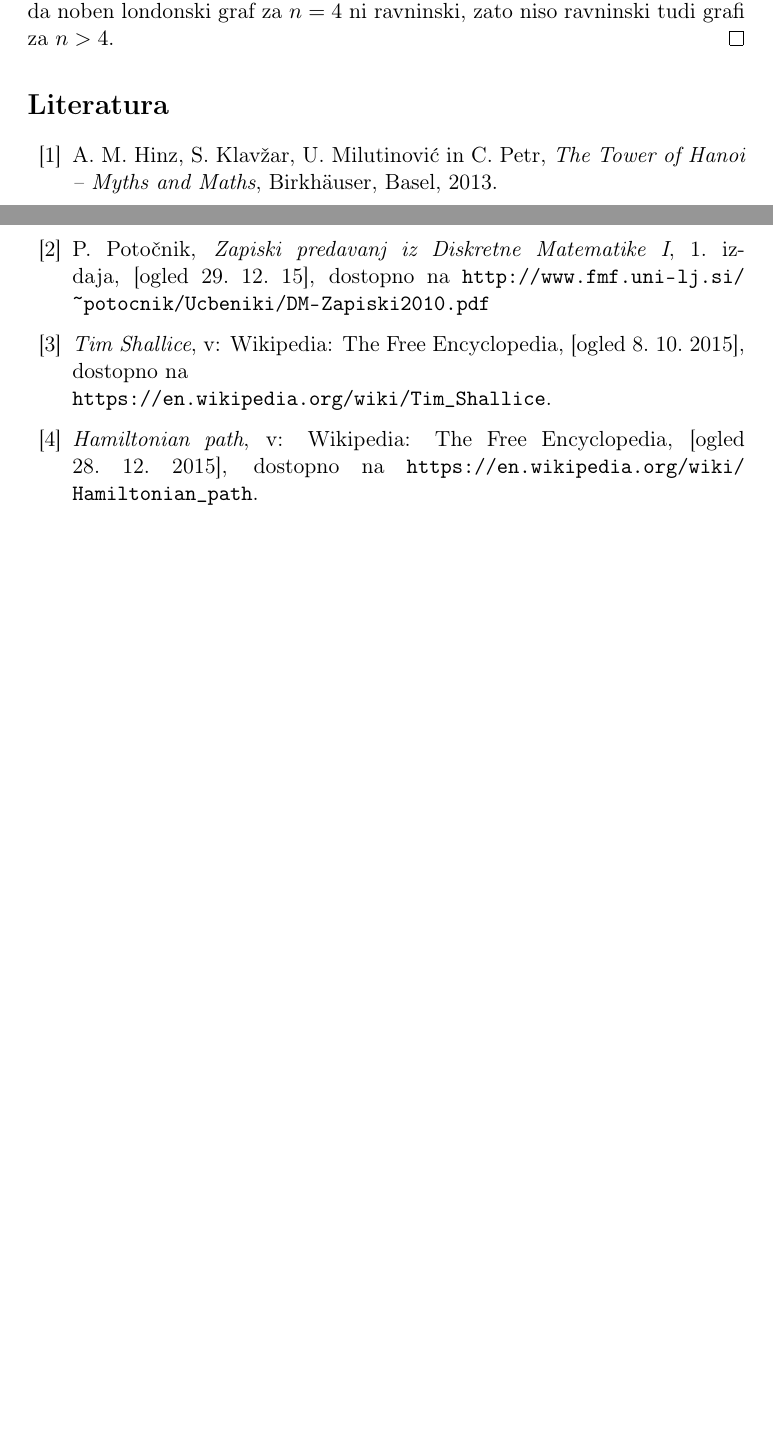
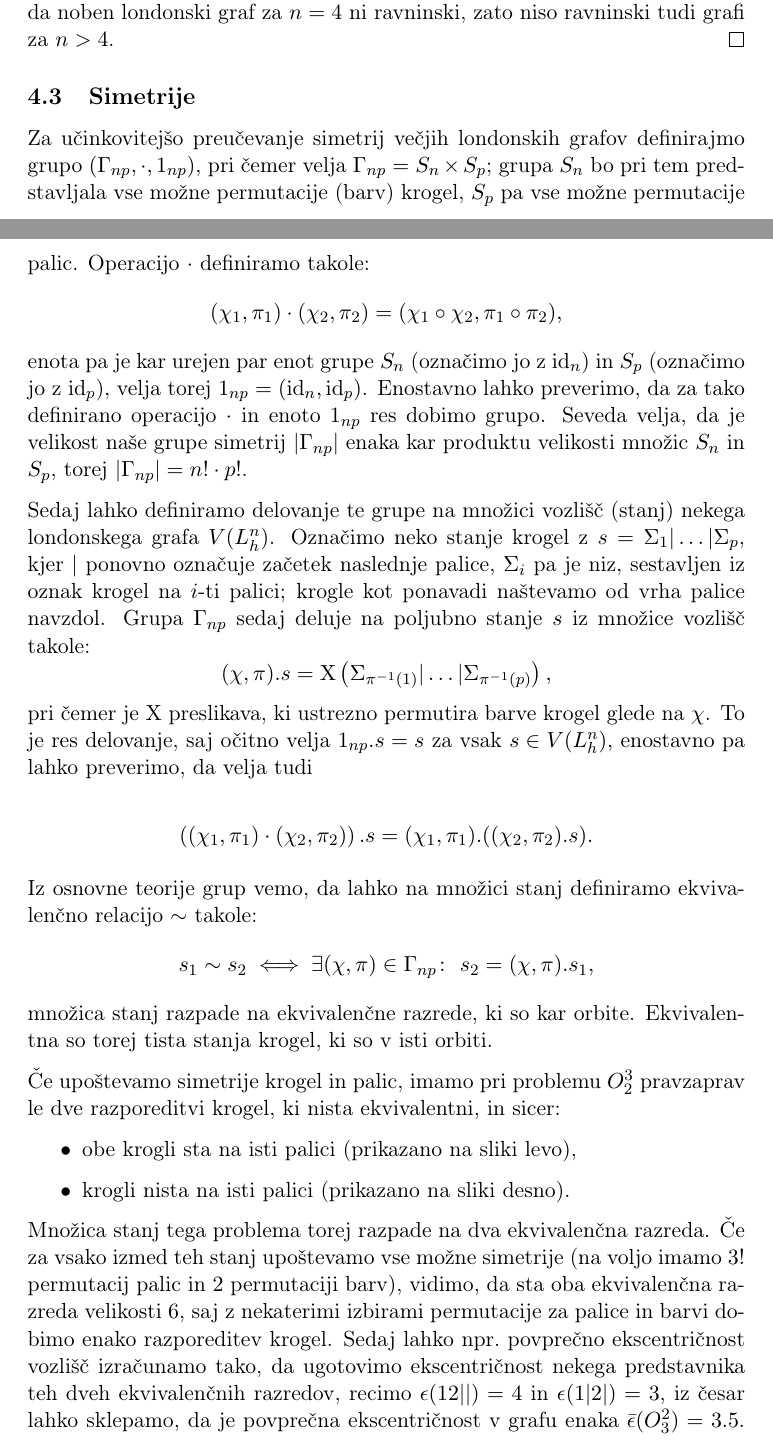
Before and after one commit to inesmersak/problem-londonskega-stolpa, a LaTeX document (zakljucna-predstavitev/zakljucna-predstavitev-tekst.tex): two parts of pages 5 and 6 of 6 before the commit and two parts of pages 5 and 6 of 7 after it, joined at a grey line, cut so that both start at the same text, the shorter picture padded with empty space. Compiled offline with pdfLaTeX.

Commit message:
Nekaj malega napredka pri zakljucnem tekstu glede simetrij.

```diff
--- a/zakljucna-predstavitev/zakljucna-predstavitev-tekst.tex
+++ b/zakljucna-predstavitev/zakljucna-predstavitev-tekst.tex
@@ -57,6 +57,10 @@
 \newcommand{\povezave}[1][G]{\ensuremath{E(#1)}}
 \newcommand{\bd}{\ensuremath{|\,}}
 \newcommand{\ed}{\ensuremath{\,|}}
+\DeclareMathOperator {\id} {id}
+\DeclareMathOperator {\X}{X}
+\DeclareMathOperator{\distance}{d}
+
 % operatorji
 \DeclareMathOperator {\stopnja} {deg}
 
@@ -259,3 +263,26 @@ Graf torej zagotovo ni ravninski, če vsebuje subdivizijo $K_5$ ali $K_{3,3}$ (t
     Dokazati moramo še, da londonski grafi za $n \geq 4$ niso ravninski. Pri tem upoštevamo, da nekateri grafi z $n = 4$ vsebujejo nekatere neravninske grafe, v nekaterih moramo pa ponovno poiskati subdivizijo $K_{3,3}$. S tem ugotovimo, da noben londonski graf za $n=4$ ni ravninski, zato niso ravninski tudi grafi za $n>4$.
 \end{proof}
 
+\subsection{Simetrije}
+
+Za učinkovitejšo preučevanje simetrij večjih londonskih grafov definirajmo grupo $(\Gamma_{np}, \cdot, 1_{np})$, pri čemer velja $\Gamma_{np} = S_n \times S_p$; grupa $S_n$ bo pri tem predstavljala vse možne permutacije (barv) krogel, $S_p$ pa vse možne permutacije palic. Operacijo $\cdot$ definiramo takole:
+\[ (\chi_1,\pi_1) \cdot (\chi_2,\pi_2) = (\chi_1 \circ \chi_2,\pi_1 \circ \pi_2), \]
+enota pa je kar urejen par enot grupe $S_n$ (označimo jo z $\id_n$) in $S_p$ (označimo jo z $\id_p$), velja torej $1_{np} = (\id_n, \id_p) $. Enostavno lahko preverimo, da za tako definirano operacijo $\cdot$ in enoto $1_{np}$ res dobimo grupo. Seveda velja, da je velikost naše grupe simetrij $|\Gamma_{np}|$ enaka kar produktu velikosti množic $S_n$ in $S_p$, torej $|\Gamma_{np}| = n! \cdot p!$.
+
+Sedaj lahko definiramo delovanje te grupe na množici vozlišč (stanj) nekega londonskega grafa $V(L_h^n)$. Označimo neko stanje krogel z $s = \Sigma_1 | \ldots | \Sigma_p$, kjer $|$ ponovno označuje začetek naslednje palice, $\Sigma_i$ pa je niz, sestavljen iz oznak krogel na $i$-ti palici; krogle kot ponavadi naštevamo od vrha palice navzdol. Grupa $\Gamma_{np}$ sedaj deluje na poljubno stanje $s$ iz množice vozlišč takole:
+\[ (\chi,\pi) . s = \X \left( \Sigma_{\pi^{-1}(1)} | \ldots | \Sigma_{\pi^{-1}(p)} \right), \]
+pri čemer je $\X$ preslikava, ki ustrezno permutira barve krogel glede na $\chi$. To je res delovanje, saj očitno velja $1_{np}.s = s$ za vsak $s \in V(L_h^n)$, enostavno pa lahko preverimo, da velja tudi
+
+\[ \left((\chi_1,\pi_1) \cdot (\chi_2,\pi_2)\right).s = (\chi_1,\pi_1) . ((\chi_2,\pi_2).s) .\]
+
+Iz osnovne teorije grup vemo, da lahko na množici stanj definiramo ekvivalenčno relacijo $\sim$ takole:
+\[ s_1 \sim s_2 \iff \exists (\chi,\pi) \in \Gamma_{np}\colon \ s_2 = (\chi,\pi).s_1, \]
+množica stanj razpade na ekvivalenčne razrede, ki so kar orbite. Ekvivalentna so torej tista stanja krogel, ki so v isti orbiti.
+
+Če upoštevamo simetrije krogel in palic, imamo pri problemu $O_2^3$ pravzaprav le dve razporeditvi krogel, ki nista ekvivalentni, in sicer:
+\begin{itemize}
+    \item obe krogli sta na isti palici (prikazano na sliki levo),
+    \item krogli nista na isti palici (prikazano na sliki desno).
+\end{itemize}
+
+Množica stanj tega problema torej razpade na dva ekvivalenčna razreda. Če za vsako izmed teh stanj upoštevamo vse možne simetrije (na voljo imamo $3!$ permutacij palic in $2$ permutaciji barv), vidimo, da sta oba ekvivalenčna razreda velikosti $6$, saj z nekaterimi izbirami permutacije za palice in barvi dobimo enako razporeditev krogel. Sedaj lahko npr.\ povprečno ekscentričnost vozlišč izračunamo tako, da ugotovimo ekscentričnost nekega predstavnika teh dveh ekvivalenčnih razredov, recimo $\epsilon(12||) = 4$ in $\epsilon(1|2|) = 3$, iz česar lahko sklepamo, da je povprečna ekscentričnost v grafu enaka $\bar{\epsilon}(O^2_3) = 3.5$. Na podoben način lahko izračunamo tudi povprečno razdaljo med dvema vozliščema v grafu tako, da najprej seštejemo vse razdalje od nekega poljubnega vozlišča do teh dveh predstavnikov, nato pa upoštevamo velikosti obeh ekvivalenčnih razredov in koliko je vseh možnih parov vozlišč (število vozlišč tega grafa lahko izračunamo po formuli~\eqref{eq:oxford-vozl} in je enako $12$):
@@ -262,13 +305,13 @@ Graf torej zagotovo ni ravninski, če vsebuje subdivizijo $K_5$ ali $K_{3,3}$ (t
 % seznam uporabljene literature
-\begin{thebibliography}{99}
-
-\bibitem{bib:tohmyths} A. M. Hinz, S. Klavžar, U. Milutinović in C. Petr, \emph{The Tower of Hanoi – Myths and Maths}, Birkhäuser, Basel, 2013.
-
-\bibitem{bib:potocnik} P. Potočnik, \emph{Zapiski predavanj iz Diskretne Matematike I}, 1.~izdaja, [ogled 29.~12.~15], dostopno na \url{http://www.fmf.uni-lj.si/~potocnik/Ucbeniki/DM-Zapiski2010.pdf}
-
-\bibitem{bib:wikishal} \emph{Tim Shallice}, v: Wikipedia: The Free Encyclopedia, [ogled 8.~10.~2015], dostopno na\\ \url{https://en.wikipedia.org/wiki/Tim_Shallice}.
-
-\bibitem{bib:wikihamilpath} \emph{Hamiltonian path}, v: Wikipedia: The Free Encyclopedia, [ogled 28.~12.~2015], dostopno na \url{https://en.wikipedia.org/wiki/Hamiltonian_path}.
-\end{thebibliography}
+%\begin{thebibliography}{99}
+%
+%\bibitem{bib:tohmyths} A. M. Hinz, S. Klavžar, U. Milutinović in C. Petr, \emph{The Tower of Hanoi – Myths and Maths}, Birkhäuser, Basel, 2013.
+%
+%\bibitem{bib:potocnik} P. Potočnik, \emph{Zapiski predavanj iz Diskretne Matematike I}, 1.~izdaja, [ogled 29.~12.~15], dostopno na \url{http://www.fmf.uni-lj.si/~potocnik/Ucbeniki/DM-Zapiski2010.pdf}
+%
+%\bibitem{bib:wikishal} \emph{Tim Shallice}, v: Wikipedia: The Free Encyclopedia, [ogled 8.~10.~2015], dostopno na\\ \url{https://en.wikipedia.org/wiki/Tim_Shallice}.
+%
+%\bibitem{bib:wikihamilpath} \emph{Hamiltonian path}, v: Wikipedia: The Free Encyclopedia, [ogled 28.~12.~2015], dostopno na \url{https://en.wikipedia.org/wiki/Hamiltonian_path}.
+%\end{thebibliography}
 
 \end{document}
```
Also changed, not shown: zakljucna-predstavitev/zakljucna-predstavitev.tex (+16 -1 lines), zakljucna-predstavitev/zakljucna-predstavitev.pdf, zakljucna-predstavitev/zakljucna-predstavitev-tekst.tex (16 more changed lines).
